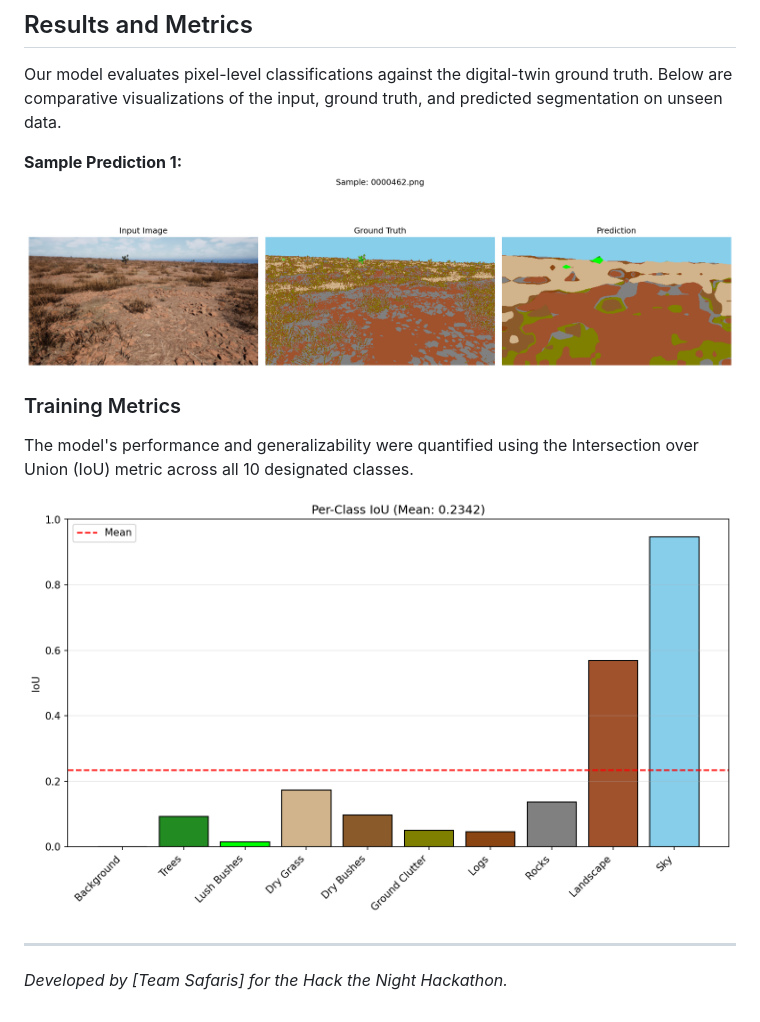
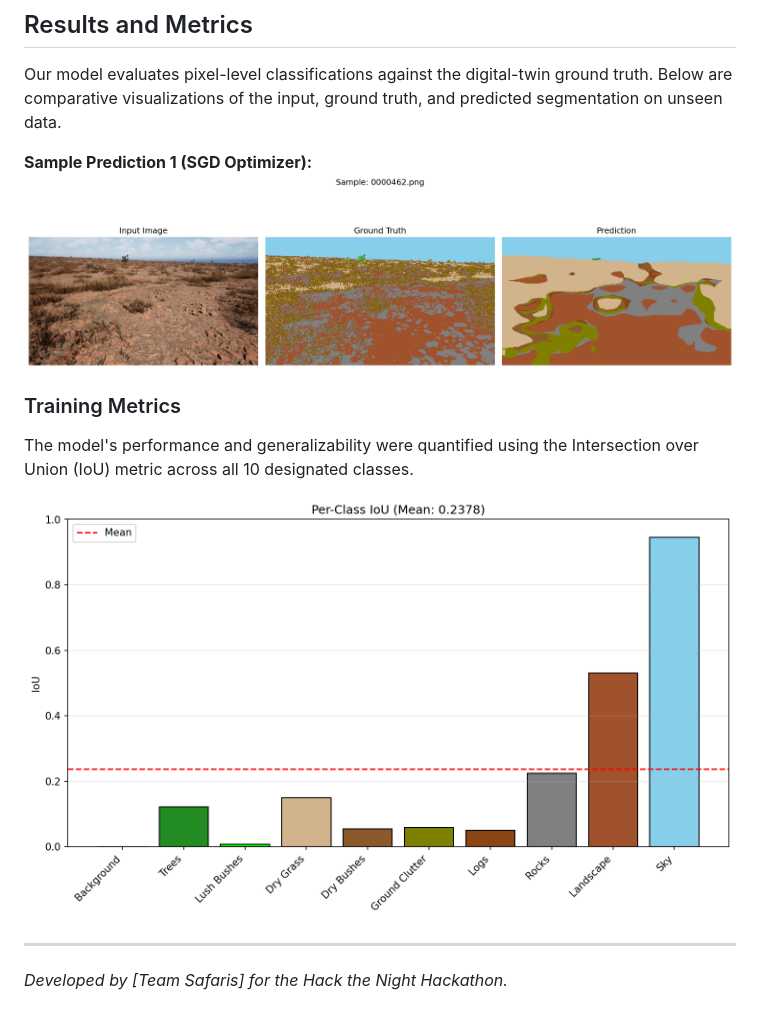
Before and after one commit to Srinath10X/offroad-segmentation, a Markdown page: README.md, the part around the change. Rendered like a GitHub page.

Commit message:
refactor: fallback to SGD optimizer

```diff
--- a/README.md
+++ b/README.md
@@ -95,13 +95,13 @@ make visualize
 
 Our model evaluates pixel-level classifications against the digital-twin ground truth. Below are comparative visualizations of the input, ground truth, and predicted segmentation on unseen data.
 
-**Sample Prediction 1:**
-![Comparison 1](.github/assets/sample-2.png)
+**Sample Prediction 1 (SGD Optimizer):**
+![Comparison 1](.github/assets/sample.png)
 
 ### Training Metrics
 The model's performance and generalizability were quantified using the Intersection over Union (IoU) metric across all 10 designated classes.
 
-![Metrics Chart](.github/assets/iou_mean-2.png)
+![Metrics Chart](.github/assets/iou_mean.png)
 
 ---
 *Developed by [Team Safaris] for the Hack the Night Hackathon.*
```
